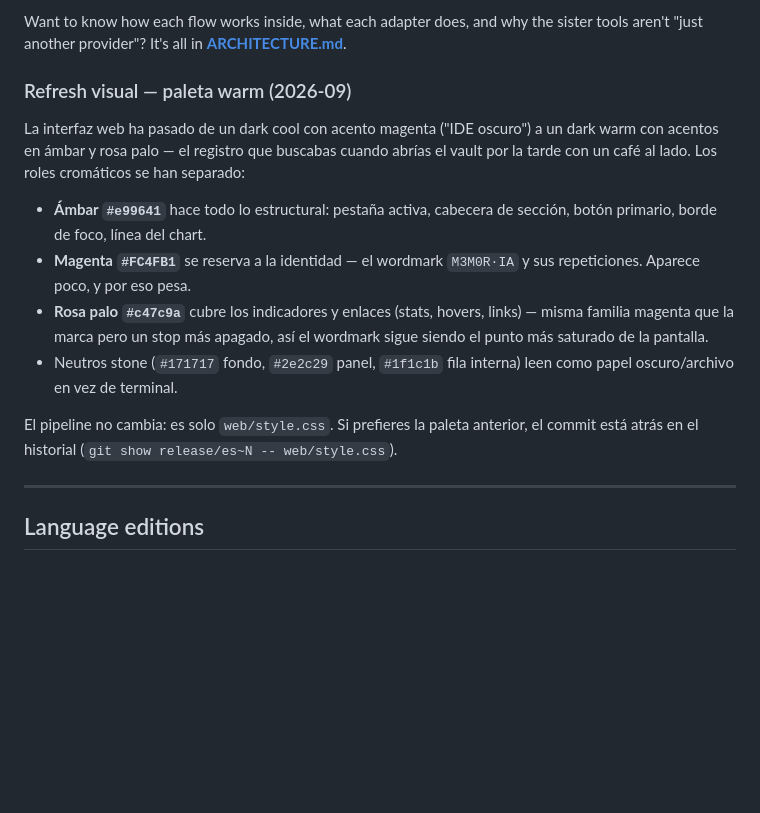
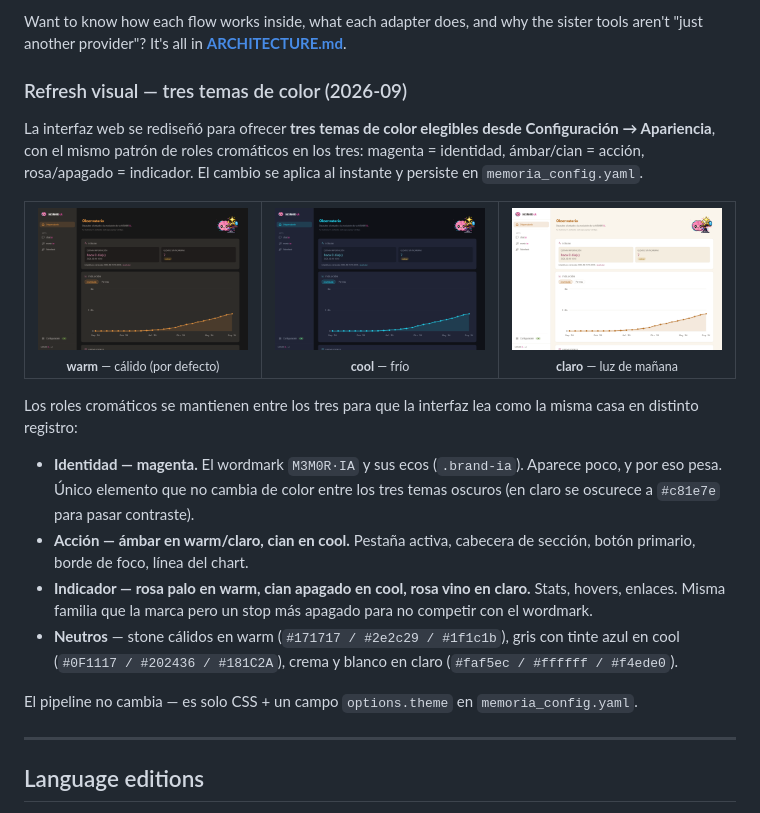
Before and after one commit to V0raOnline/MemorIA2GO, a Markdown page: README.md, the part around the change. Rendered like a GitHub page; pictures changed too: assets/theme-cool.png (added), assets/theme-light.png (added), assets/theme-warm.png (added); blank space fills up the shorter version.

Commit message:
docs: seccion de temas en README con capturas de warm/cool/claro
Sustituye la nota original de "refresh visual - paleta warm" por una
seccion que refleja el estado actual: hay tres temas elegibles desde
Configuracion, no uno solo. Grid horizontal de 3 imagenes con el
Observatorio pintado en cada tema, para que el vistazo comunique el
mood antes que la lista de tokens.

Las tres capturas son del Observatorio real (Flask launcher + html2canvas
sobre viewport 1280x860). Los roles cromaticos se documentan como
transversales entre temas: identidad magenta, accion ambar/cian,
indicador rosa/cian apagado.

Co-Authored-By: Claude Opus 4.7 <noreply@anthropic.com>

```diff
--- a/README.md
+++ b/README.md
@@ -89,27 +89,40 @@ And **don't forget to collect your diploma** once you complete your first succes
 
 Want to know how each flow works inside, what each adapter does, and why the sister tools aren't "just another provider"? It's all in **[ARCHITECTURE.md](ARCHITECTURE.md)**.
 
-### Refresh visual — paleta warm (2026-09)
+### Refresh visual — tres temas de color (2026-09)
 
-La interfaz web ha pasado de un dark cool con acento magenta ("IDE
-oscuro") a un dark warm con acentos en ámbar y rosa palo — el registro
-que buscabas cuando abrías el vault por la tarde con un café al lado.
-Los roles cromáticos se han separado:
+La interfaz web se rediseñó para ofrecer **tres temas de color
+elegibles desde Configuración → Apariencia**, con el mismo patrón de
+roles cromáticos en los tres: magenta = identidad, ámbar/cian =
+acción, rosa/apagado = indicador. El cambio se aplica al instante y
+persiste en `memoria_config.yaml`.
 
-- **Ámbar `#e99641`** hace todo lo estructural: pestaña activa,
+<table>
+  <tr>
+    <td width="33%" align="center"><img src="assets/theme-warm.png" alt="Tema warm — dark warm con acentos en ámbar"><br><sub><b>warm</b> — cálido (por defecto)</sub></td>
+    <td width="33%" align="center"><img src="assets/theme-cool.png" alt="Tema cool — dark cool con acentos en cian"><br><sub><b>cool</b> — frío</sub></td>
+    <td width="33%" align="center"><img src="assets/theme-light.png" alt="Tema claro — crema con acentos en ámbar oscuro"><br><sub><b>claro</b> — luz de mañana</sub></td>
+  </tr>
+</table>
+
+Los roles cromáticos se mantienen entre los tres para que la interfaz
+lea como la misma casa en distinto registro:
+
+- **Identidad — magenta.** El wordmark `M3M0R·IA` y sus ecos
+  (`.brand-ia`). Aparece poco, y por eso pesa. Único elemento que no
+  cambia de color entre los tres temas oscuros (en claro se oscurece
+  a `#c81e7e` para pasar contraste).
+- **Acción — ámbar en warm/claro, cian en cool.** Pestaña activa,
   cabecera de sección, botón primario, borde de foco, línea del chart.
-- **Magenta `#FC4FB1`** se reserva a la identidad — el wordmark
-  `M3M0R·IA` y sus repeticiones. Aparece poco, y por eso pesa.
-- **Rosa palo `#c47c9a`** cubre los indicadores y enlaces (stats,
-  hovers, links) — misma familia magenta que la marca pero un stop
-  más apagado, así el wordmark sigue siendo el punto más saturado de
-  la pantalla.
-- Neutros stone (`#171717` fondo, `#2e2c29` panel, `#1f1c1b` fila
-  interna) leen como papel oscuro/archivo en vez de terminal.
+- **Indicador — rosa palo en warm, cian apagado en cool, rosa vino en
+  claro.** Stats, hovers, enlaces. Misma familia que la marca pero un
+  stop más apagado para no competir con el wordmark.
+- **Neutros** — stone cálidos en warm (`#171717 / #2e2c29 / #1f1c1b`),
+  gris con tinte azul en cool (`#0F1117 / #202436 / #181C2A`), crema y
+  blanco en claro (`#faf5ec / #ffffff / #f4ede0`).
 
-El pipeline no cambia: es solo `web/style.css`. Si prefieres la paleta
-anterior, el commit está atrás en el historial (`git show
-release/es~N -- web/style.css`).
+El pipeline no cambia — es solo CSS + un campo `options.theme` en
+`memoria_config.yaml`.
 
 ---
 
```
